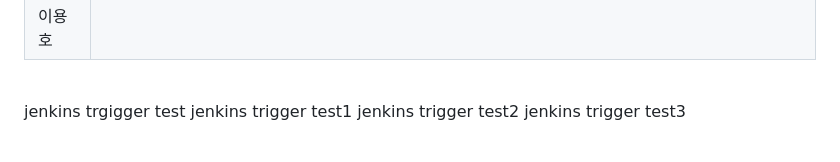
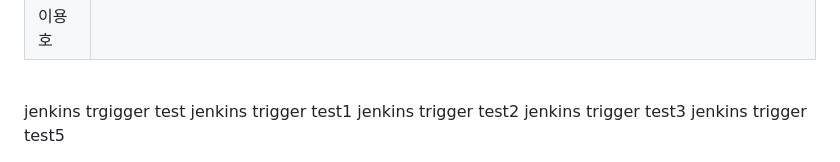
Before and after one commit to beyond-sw-camp/be25-4th-3team-project, a Markdown page: README.md, the part around the change. GitHub-like rendering; folded sections open.

```diff
--- a/README.md
+++ b/README.md
@@ -392,3 +392,4 @@ jenkins trgigger test
 jenkins trigger test1
 jenkins trigger test2
 jenkins trigger test3
+jenkins trigger test5
```
